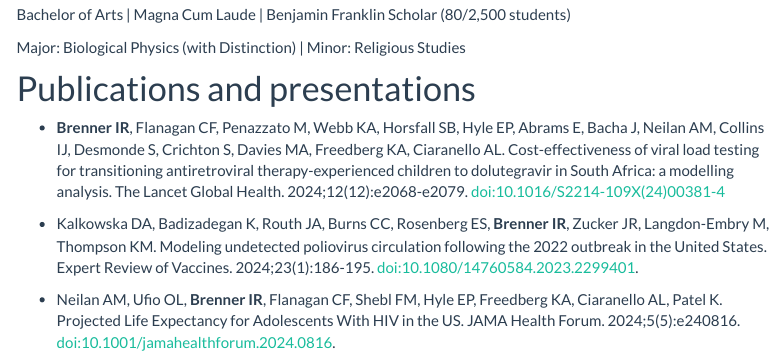
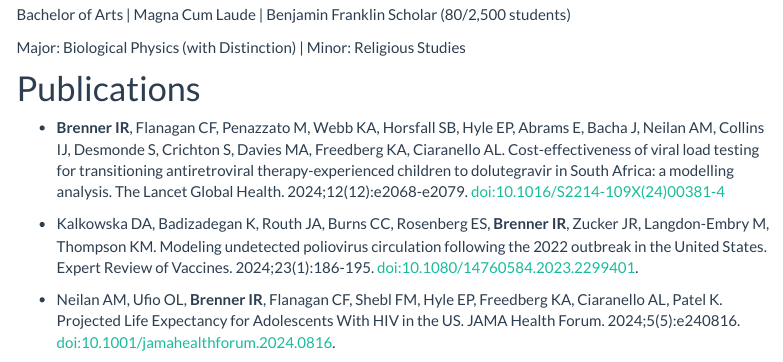
Before and after one commit to ravibrenner/ravibrenner.github.io, an R Markdown document (resume.Rmd): the page in a window 1100 px wide, from 1970 px down. The pictures show the output file resume.html that the author committed with the source, opened offline; library style sheets and scripts come from the installed R packages; menus at the side of the page are left out.

```diff
--- a/resume.Rmd
+++ b/resume.Rmd
@@ -87,7 +87,7 @@
 Major: Biological Physics (with Distinction) | Minor: Religious Studies
 
 
-# Publications and presentations
+# Publications
 -   **Brenner IR**, Flanagan CF, Penazzato M, Webb KA, Horsfall SB, Hyle EP, Abrams E, Bacha J, Neilan AM, Collins IJ, Desmonde S, Crichton S, Davies MA, Freedberg KA, Ciaranello AL. Cost-effectiveness of viral load testing for transitioning antiretroviral therapy-experienced children to dolutegravir in South Africa: a modelling analysis. The Lancet Global Health. 2024;12(12):e2068-e2079. doi:10.1016/S2214-109X(24)00381-4
 
 -   Kalkowska DA, Badizadegan K, Routh JA, Burns CC, Rosenberg ES, **Brenner IR**, Zucker JR, Langdon-Embry M, Thompson KM. Modeling undetected poliovirus circulation following the 2022 outbreak in the United States. Expert Review of Vaccines. 2024;23(1):186-195. doi:10.1080/14760584.2023.2299401.
```
Also changed, not shown: resume.html.
